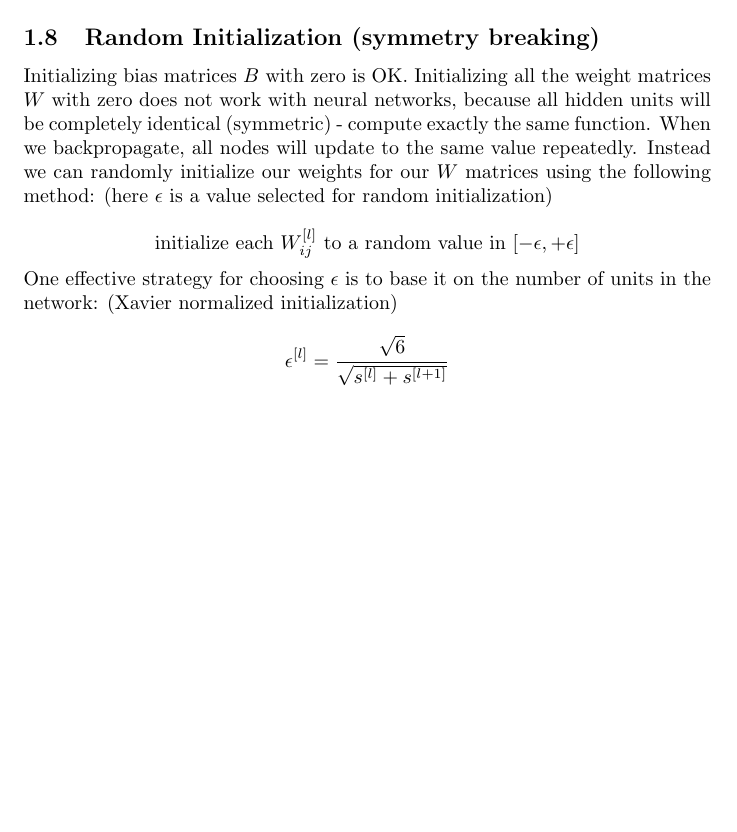
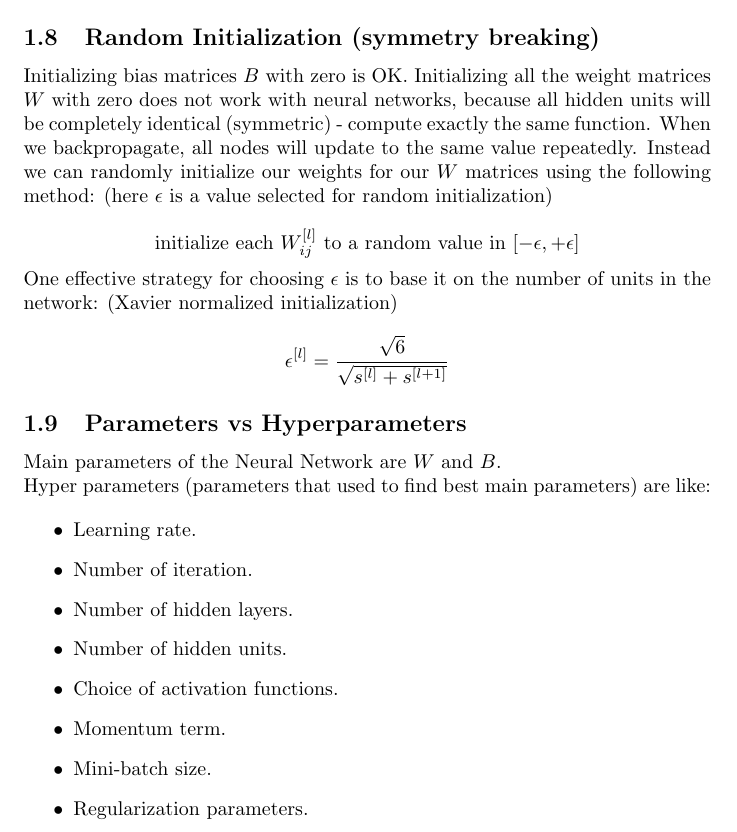
Before and after one commit to MDataResearch/ml_notes, a LaTeX document (dl_course/note/main.tex): part of page 12 of 12, cut so that both start at the same text, the shorter picture padded with empty space. Compiled offline with pdfLaTeX.

Commit message:
Parameters vs Hyperparameters

```diff
--- a/dl_course/note/main.tex
+++ b/dl_course/note/main.tex
@@ -429,6 +429,23 @@ a_1 & \dots & a_d
 
 \[\epsilon^{[l]} = \frac{\sqrt{6}}{\sqrt{s^{[l]} + s^{[l + 1]}}}\]
 
+\subsection{Parameters vs Hyperparameters}
+
+\noindent Main parameters of the Neural Network are \(W\) and \(B\).
+
+\noindent Hyper parameters (parameters that used to find best main parameters) are like:
+
+\begin{itemize}
+  \item Learning rate.
+  \item Number of iteration.
+  \item Number of hidden layers.
+  \item Number of hidden units.
+  \item Choice of activation functions.
+  \item Momentum term.
+  \item Mini-batch size.
+  \item Regularization parameters.
+\end{itemize}
+
 \printindex
 
 \end{document}
```
